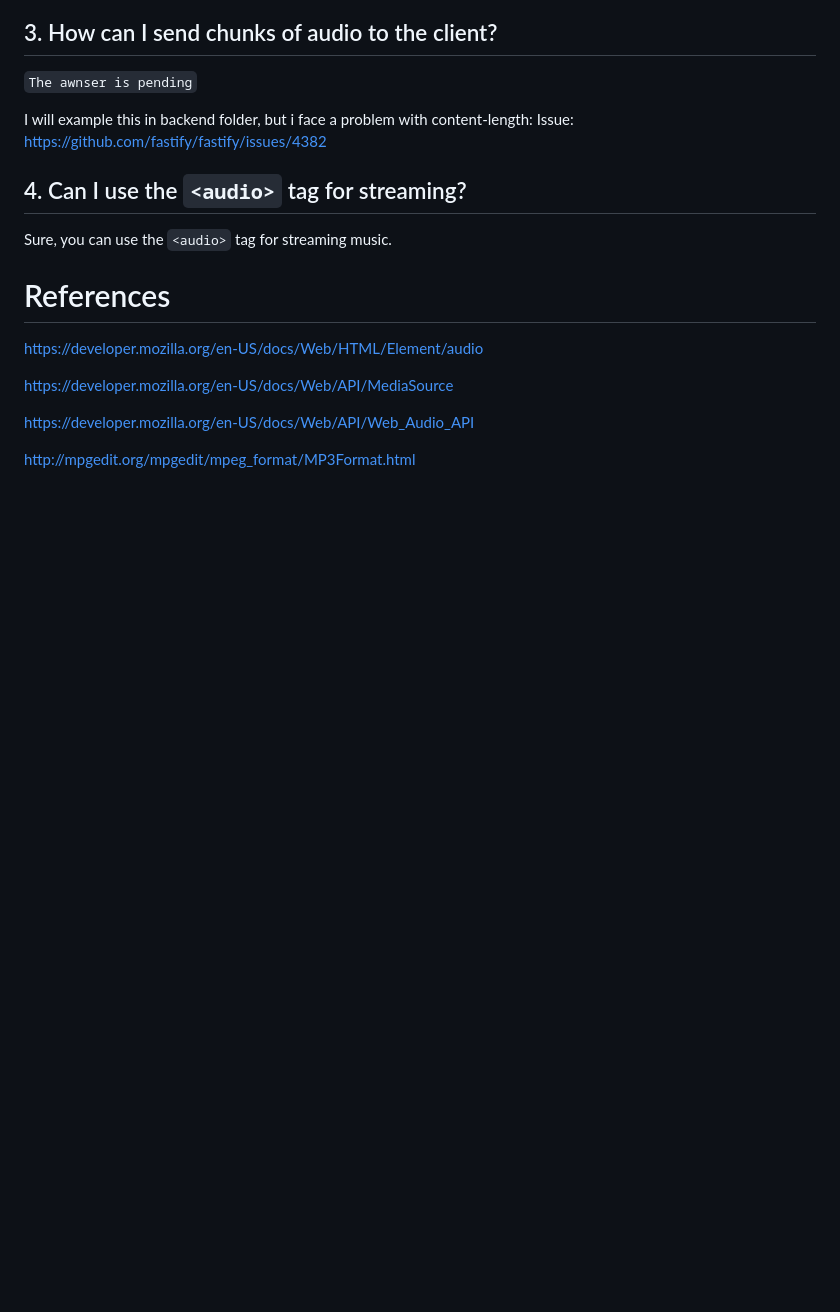
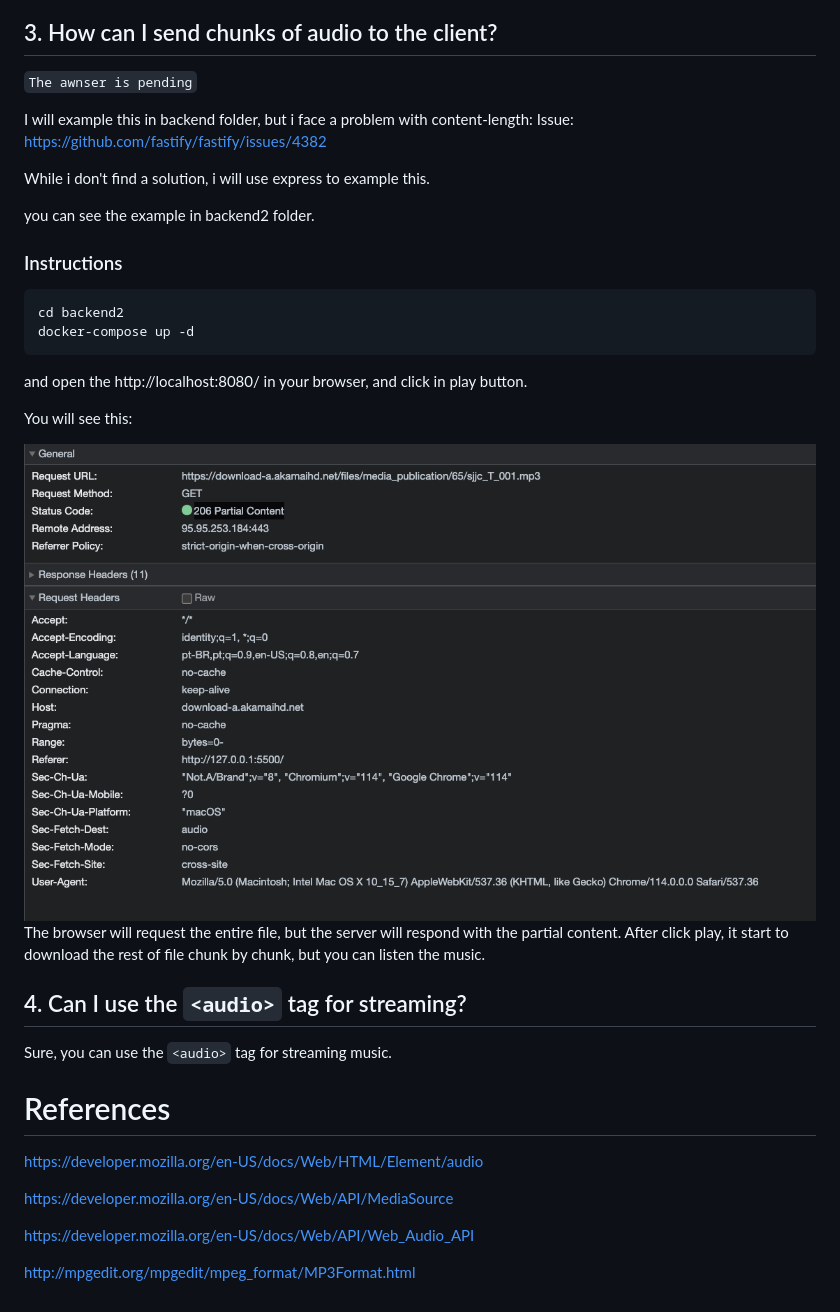
Before and after one commit to alexcastrodev/streaming-music-research, a Markdown page: readme.md, the part around the change. Rendered like a GitHub page; pictures changed too: .github/3_streaming.png (added); blank space fills up the shorter version.

````diff
--- a/readme.md
+++ b/readme.md
@@ -99,6 +99,26 @@ In my example, the browser was setted to throlling `fast 3G`, so the browser wil
 I will example this in backend folder, but i face a problem with content-length:
 Issue: https://github.com/fastify/fastify/issues/4382
 
+While i don't find a solution, i will use express to example this.
+
+you can see the example in backend2 folder.
+
+### Instructions
+
+```bash
+cd backend2
+docker-compose up -d
+```
+
+and open the http://localhost:8080/ in your browser, and click in play button.
+
+You will see this:
+
+<img src=".github/3_streaming.png" />
+
+The browser will request the entire file, but the server will respond with the partial content.
+After click play, it start to download the rest of file chunk by chunk, but you can listen the music.
+
 ## 4. Can I use the `<audio>` tag for streaming?
 
 Sure, you can use the `<audio>` tag for streaming music.
````
Also changed, not shown: 8 other files.
